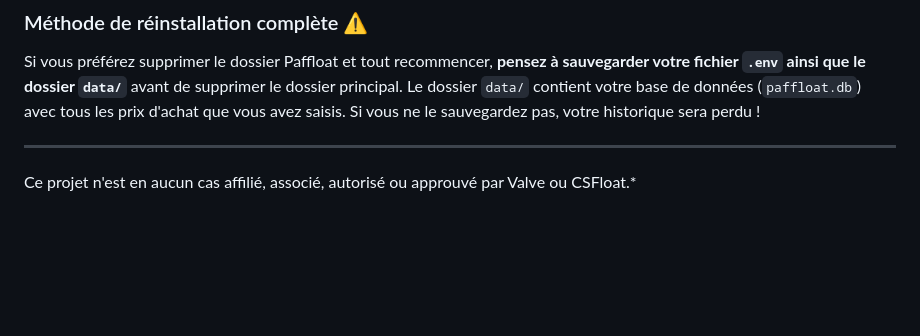
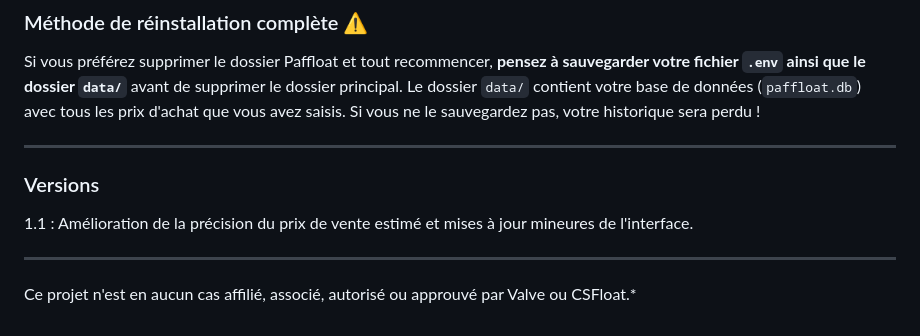
Before and after one commit to Zabowar/Paffloat, a Markdown page: README.md, the part around the change. GitHub-like rendering; blank space fills up the shorter version.

Commit message:
Add version history to README
Added version history section with details on version 1.1.

```diff
--- a/README.md
+++ b/README.md
@@ -86,4 +86,10 @@ Si vous préférez supprimer le dossier Paffloat et tout recommencer, **pensez
 
 ---
 
+### Versions
+
+1.1 : Amélioration de la précision du prix de vente estimé et mises à jour mineures de l'interface.
+
+---
+
 Ce projet n'est en aucun cas affilié, associé, autorisé ou approuvé par Valve ou CSFloat.*
```
